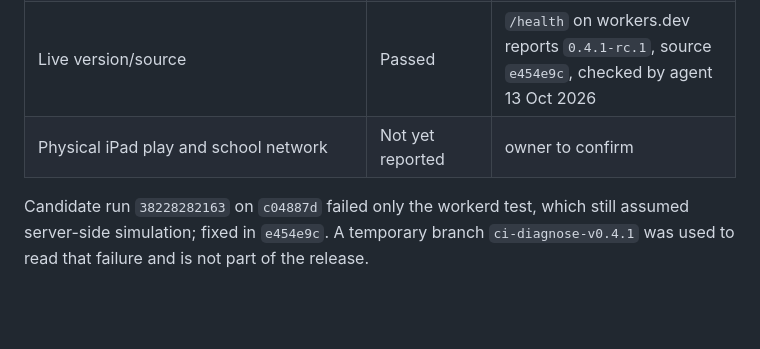
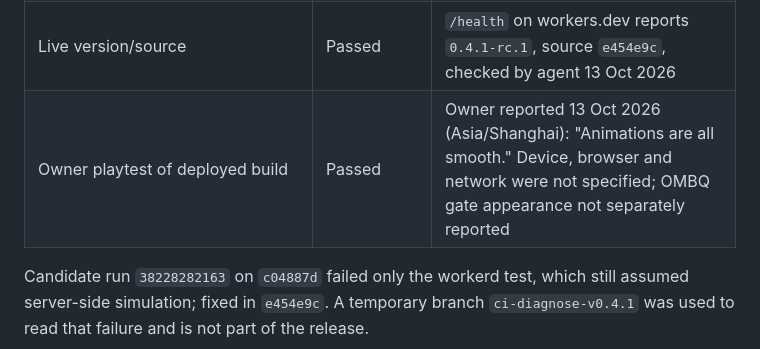
Before and after one commit to williammcada/Math-Arcade, a Markdown page: docs/checkpoints/v0.4.1.md, the part around the change. Rendered like a GitHub page; blank space fills up the shorter version.

```diff
--- a/docs/checkpoints/v0.4.1.md
+++ b/docs/checkpoints/v0.4.1.md
@@ -23,7 +23,7 @@ Handbook: `fd43308`; approved scope: [v0.4.1](../change-specs/v0.4.1.md). Baseli
 | Original v0.4.0 code reproduced the bounce under 300 ms round trip: up to 76 px backward (Coastal, Ironbreak), 24 px (Vault) | Reproduced | local, by agent |
 | Hosted deployment | Passed | [Deploy run 38314133992](https://github.com/williammcada/Math-Arcade/actions/runs/38314133992), owner-dispatched 13 Oct 2026 |
 | Live version/source | Passed | `/health` on workers.dev reports `0.4.1-rc.1`, source `e454e9c`, checked by agent 13 Oct 2026 |
-| Physical iPad play and school network | Not yet reported | owner to confirm |
+| Owner playtest of deployed build | Passed | Owner reported 13 Oct 2026 (Asia/Shanghai): "Animations are all smooth." Device, browser and network were not specified; OMBQ gate appearance not separately reported |
 
 Candidate run `38228282163` on `c04887d` failed only the workerd test, which still assumed server-side simulation; fixed in `e454e9c`. A temporary branch `ci-diagnose-v0.4.1` was used to read that failure and is not part of the release.
 
```
Also changed, not shown: README.md (+1 -1 lines), docs/PROJECT-BRIEF.md (+2 -0 lines).
